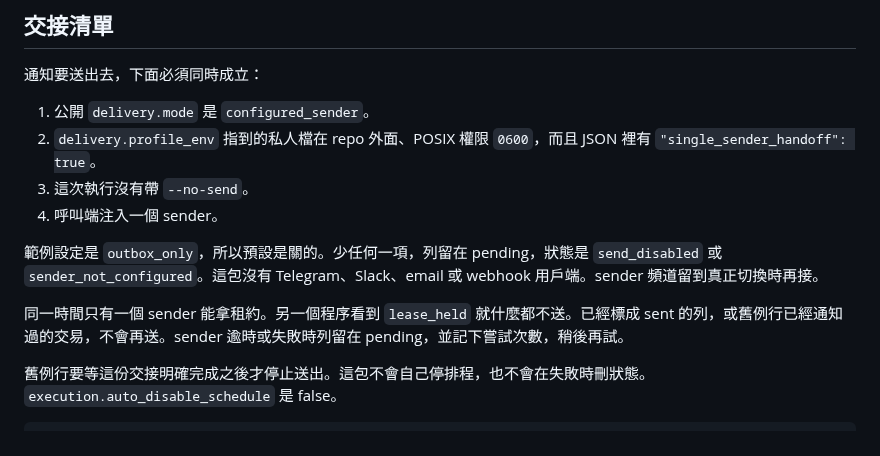
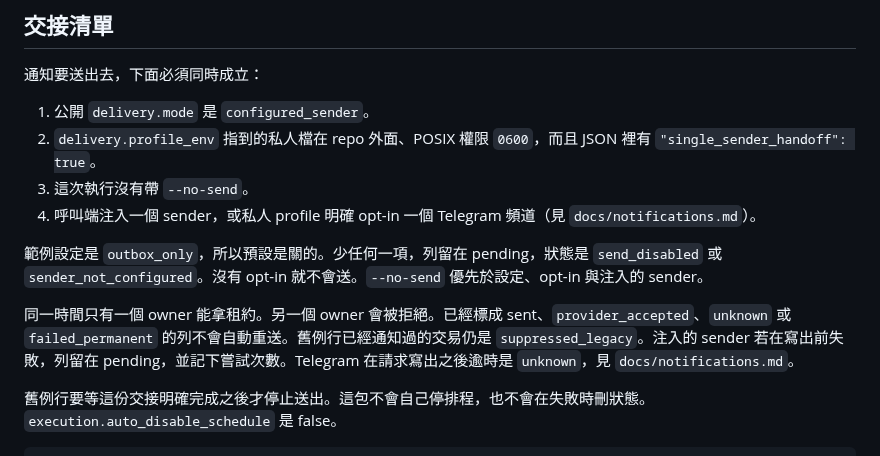
Before and after one commit to akari-sora/wallet-guardian, a Markdown page: wallet-guardian/docs/quickstart-monitor.md, the part around the change. GitHub-like rendering.

Commit message:
docs(mcm): describe opt-in Telegram delivery
Operators need the BotFather setup, unknown handling, and the NOT_RUN canary before a channel is enabled.

Co-authored-by: Cursor <cursoragent@cursor.com>

```diff
--- a/wallet-guardian/docs/quickstart-monitor.md
+++ b/wallet-guardian/docs/quickstart-monitor.md
@@ -52,11 +52,11 @@ guardian compare-legacy --mcm-config PATH --legacy-state PATH
 1. 公開 `delivery.mode` 是 `configured_sender`。
 2. `delivery.profile_env` 指到的私人檔在 repo 外面、POSIX 權限 `0600`，而且 JSON 裡有 `"single_sender_handoff": true`。
 3. 這次執行沒有帶 `--no-send`。
-4. 呼叫端注入一個 sender。
+4. 呼叫端注入一個 sender，或私人 profile 明確 opt-in 一個 Telegram 頻道（見 `docs/notifications.md`）。
 
-範例設定是 `outbox_only`，所以預設是關的。少任何一項，列留在 pending，狀態是 `send_disabled` 或 `sender_not_configured`。這包沒有 Telegram、Slack、email 或 webhook 用戶端。sender 頻道留到真正切換時再接。
+範例設定是 `outbox_only`，所以預設是關的。少任何一項，列留在 pending，狀態是 `send_disabled` 或 `sender_not_configured`。沒有 opt-in 就不會送。`--no-send` 優先於設定、opt-in 與注入的 sender。
 
-同一時間只有一個 sender 能拿租約。另一個程序看到 `lease_held` 就什麼都不送。已經標成 sent 的列，或舊例行已經通知過的交易，不會再送。sender 逾時或失敗時列留在 pending，並記下嘗試次數，稍後再試。
+同一時間只有一個 owner 能拿租約。另一個 owner 會被拒絕。已經標成 sent、`provider_accepted`、`unknown` 或 `failed_permanent` 的列不會自動重送。舊例行已經通知過的交易仍是 `suppressed_legacy`。注入的 sender 若在寫出前失敗，列留在 pending，並記下嘗試次數。Telegram 在請求寫出之後逾時是 `unknown`，見 `docs/notifications.md`。
 
 舊例行要等這份交接明確完成之後才停止送出。這包不會自己停排程，也不會在失敗時刪狀態。`execution.auto_disable_schedule` 是 false。
 
```
Also changed, not shown: wallet-guardian/docs/notifications.md (added, +66 -0 lines).
